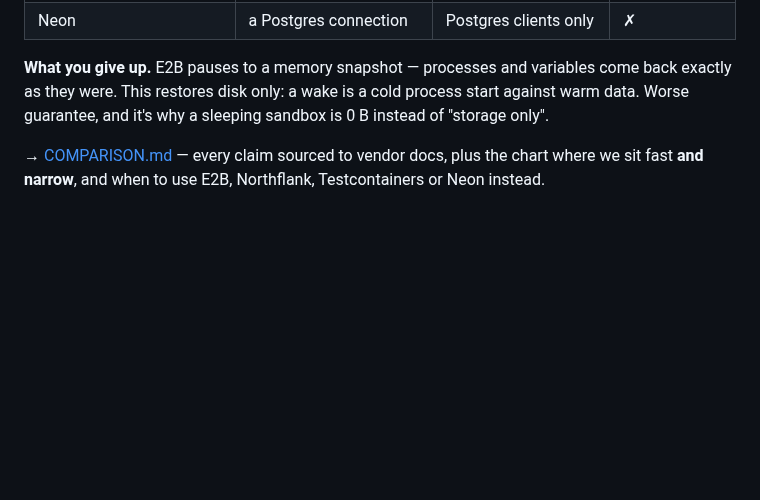
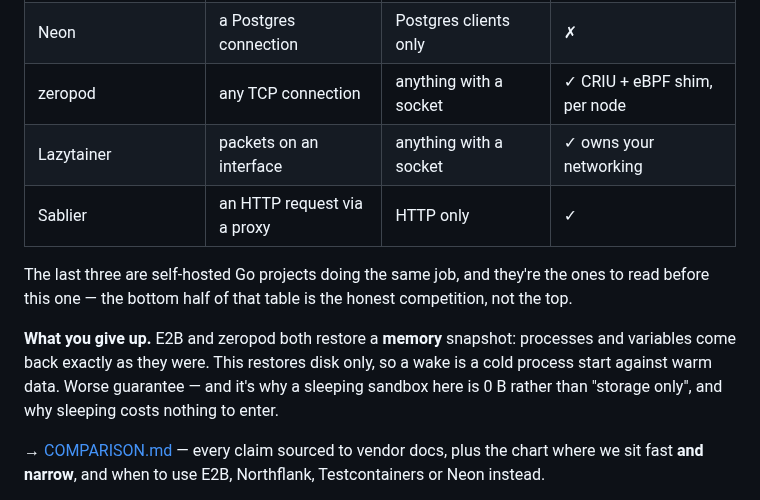
Before and after one commit to aryanmehrotra/sbx, a Markdown page: README.md, the part around the change. Drawn GitHub-style; blank space fills up the shorter version.

```diff
--- a/README.md
+++ b/README.md
@@ -145,10 +145,17 @@ which decides who is allowed to be the client:
 | Fly Machines | a request through Fly Proxy | anything, incl. TCP | ✗ |
 | Knative | an HTTP request | HTTP/gRPC/WS only | ✓ cluster |
 | Neon | a Postgres connection | Postgres clients only | ✗ |
+| zeropod | any TCP connection | anything with a socket | ✓ CRIU + eBPF shim, per node |
+| Lazytainer | packets on an interface | anything with a socket | ✓ owns your networking |
+| Sablier | an HTTP request via a proxy | HTTP only | ✓ |
 
-**What you give up.** E2B pauses to a memory snapshot — processes and variables come back
-exactly as they were. This restores disk only: a wake is a cold process start against warm
-data. Worse guarantee, and it's why a sleeping sandbox is 0 B instead of "storage only".
+The last three are self-hosted Go projects doing the same job, and they're the ones to read
+before this one — the bottom half of that table is the honest competition, not the top.
+
+**What you give up.** E2B and zeropod both restore a **memory** snapshot: processes and
+variables come back exactly as they were. This restores disk only, so a wake is a cold process
+start against warm data. Worse guarantee — and it's why a sleeping sandbox here is 0 B rather
+than "storage only", and why sleeping costs nothing to enter.
 
 → [COMPARISON.md](docs/COMPARISON.md) — every claim sourced to vendor docs, plus the chart
 where we sit fast **and narrow**, and when to use E2B, Northflank, Testcontainers or Neon
```
Also changed, not shown: docs/COMPARISON.md (+88 -7 lines).
